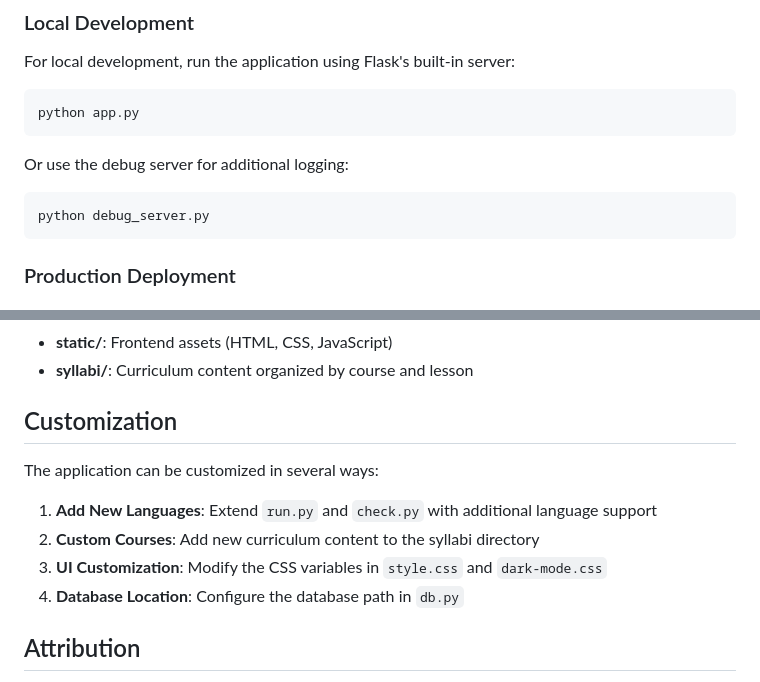
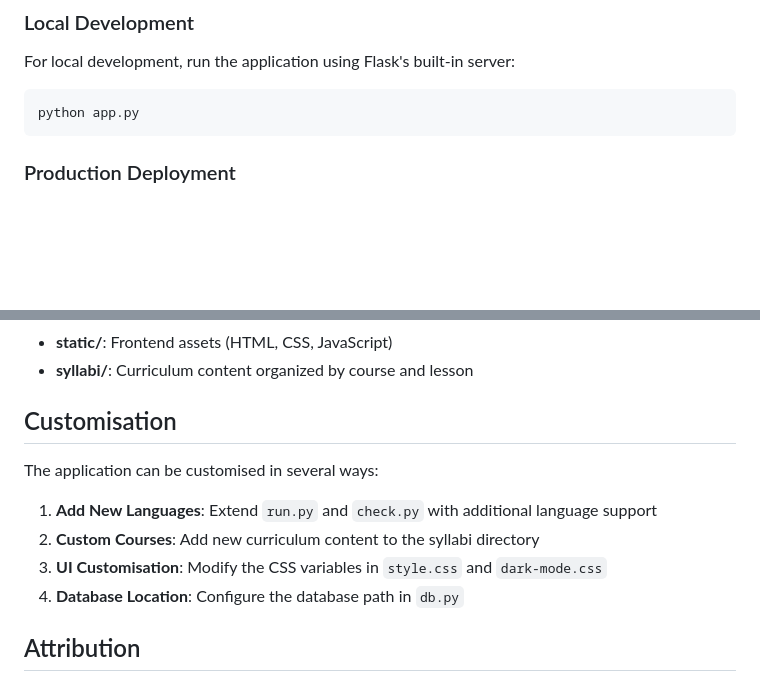
Before and after one commit to PatrickJYKang/problem_generator, a Markdown page: README.md, 2 parts joined by grey strips. GitHub-like rendering; blank space fills up the shorter version.

````diff
--- a/README.md
+++ b/README.md
@@ -87,10 +87,6 @@ A web application that dynamically generates coding problems based on your curre
 For local development, run the application using Flask's built-in server:
 ```bash
 python app.py
-```
-Or use the debug server for additional logging:
-```bash
-python debug_server.py
 ```
 
 ### Production Deployment
@@ -208,13 +204,13 @@ For production environments, we recommend using Gunicorn as a WSGI server:
 - **static/**: Frontend assets (HTML, CSS, JavaScript)
 - **syllabi/**: Curriculum content organized by course and lesson
 
-## Customization
+## Customisation
 
-The application can be customized in several ways:
+The application can be customised in several ways:
 
 1. **Add New Languages**: Extend `run.py` and `check.py` with additional language support
 2. **Custom Courses**: Add new curriculum content to the syllabi directory
-3. **UI Customization**: Modify the CSS variables in `style.css` and `dark-mode.css`
+3. **UI Customisation**: Modify the CSS variables in `style.css` and `dark-mode.css`
 4. **Database Location**: Configure the database path in `db.py`
 
 ## Attribution
````
